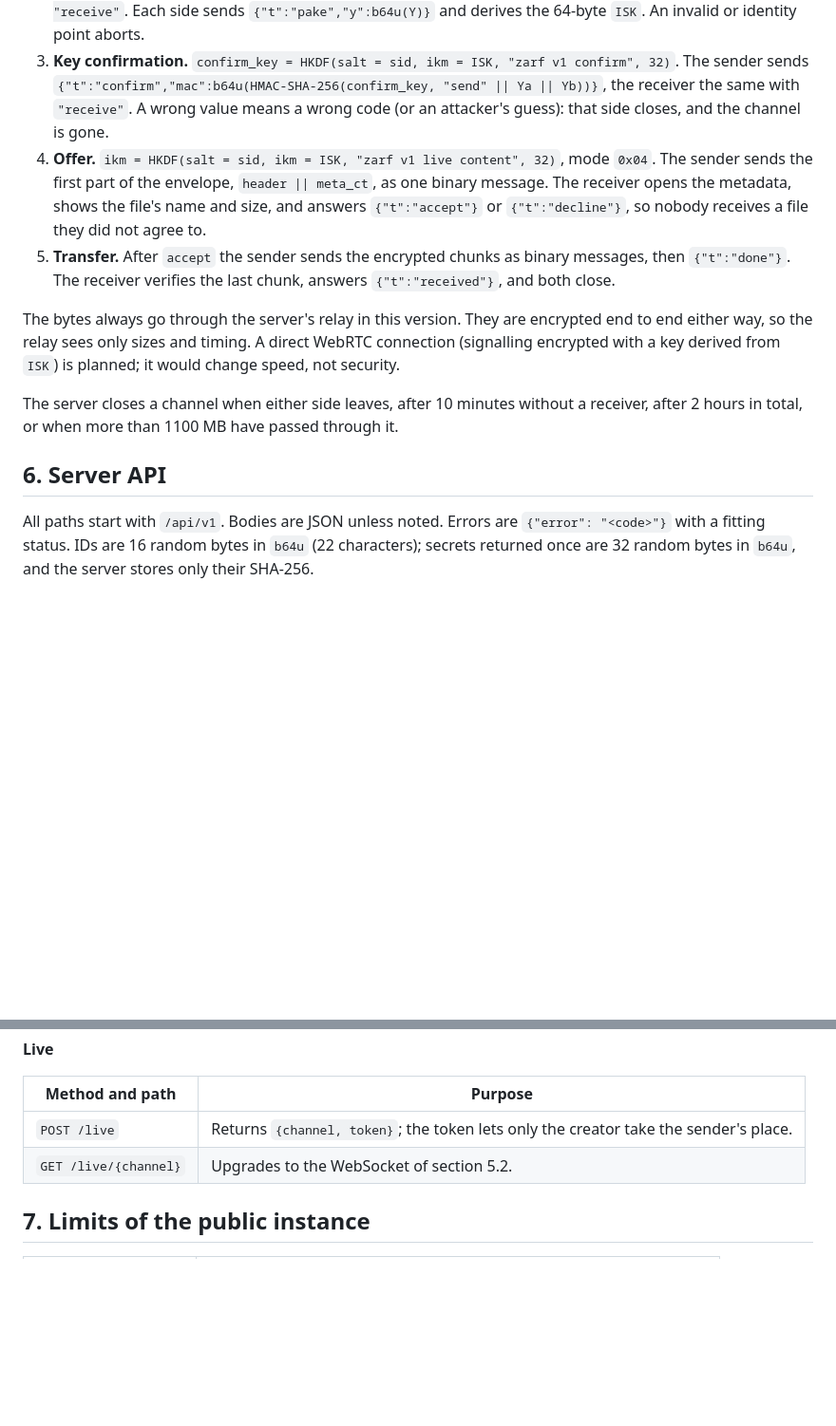
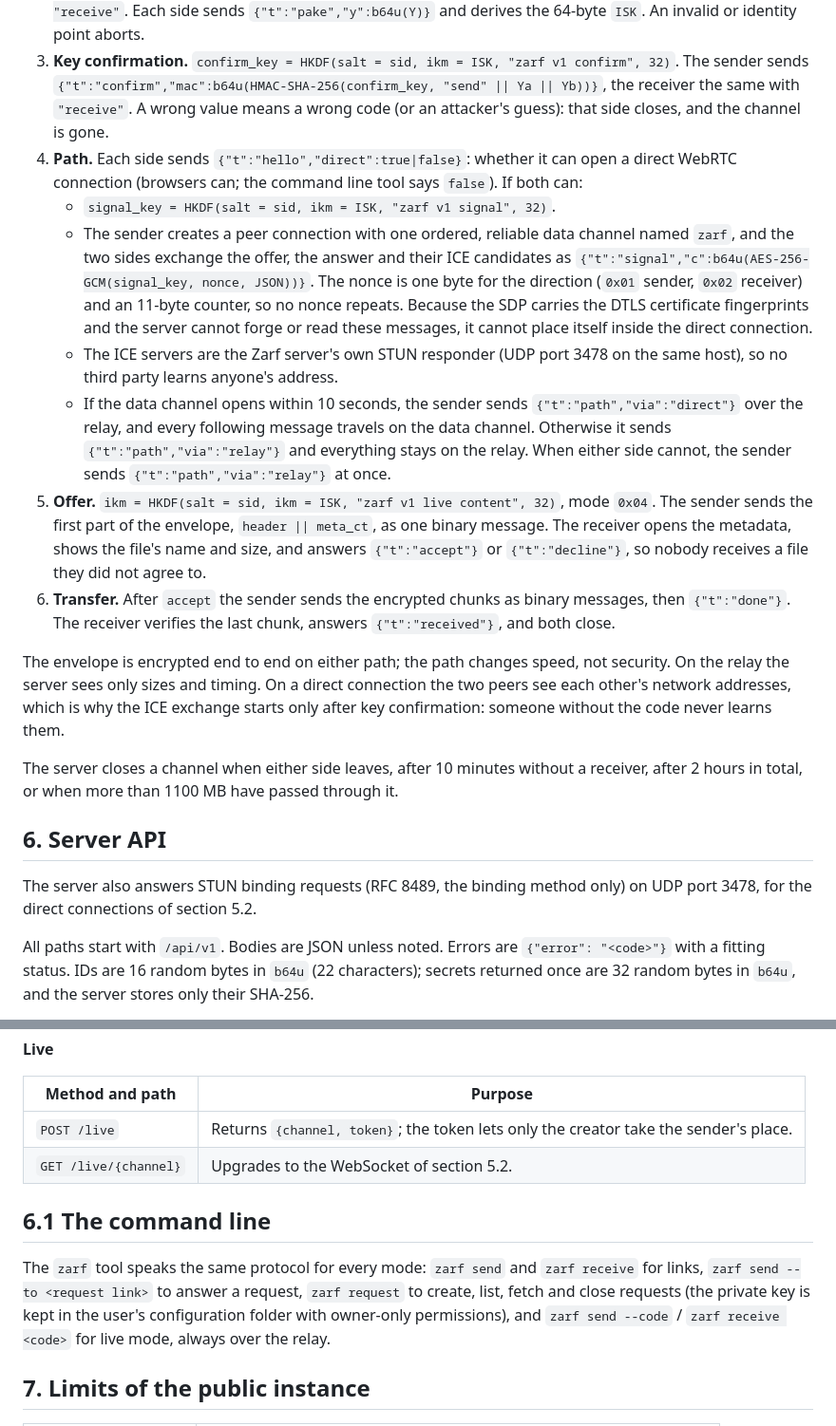
Before and after one commit to MrcDprm/zarf-file-share, a Markdown page: docs/PROTOCOL.md, 2 parts joined by grey strips. Shown at 95% size. Rendered like a GitHub page; blank space fills up the shorter version.

Commit message:
docs(protocol): add direct live connections and the command line modes

```diff
--- a/docs/PROTOCOL.md
+++ b/docs/PROTOCOL.md
@@ -151,14 +151,23 @@ Both peers open a WebSocket to `/api/v1/live/<channel>`. Messages are JSON text
    `PRS = "zarf v1 live" || uint16(position_1) || uint16(position_2)`, `CI = lv_cat("zarf v1 live", channel as decimal ASCII)`, `ADa = "send"`, `ADb = "receive"`.
    Each side sends `{"t":"pake","y":b64u(Y)}` and derives the 64-byte `ISK`. An invalid or identity point aborts.
 3. **Key confirmation.** `confirm_key = HKDF(salt = sid, ikm = ISK, "zarf v1 confirm", 32)`. The sender sends `{"t":"confirm","mac":b64u(HMAC-SHA-256(confirm_key, "send" || Ya || Yb))}`, the receiver the same with `"receive"`. A wrong value means a wrong code (or an attacker's guess): that side closes, and the channel is gone.
-4. **Offer.** `ikm = HKDF(salt = sid, ikm = ISK, "zarf v1 live content", 32)`, mode `0x04`. The sender sends the first part of the envelope, `header || meta_ct`, as one binary message. The receiver opens the metadata, shows the file's name and size, and answers `{"t":"accept"}` or `{"t":"decline"}`, so nobody receives a file they did not agree to.
-5. **Transfer.** After `accept` the sender sends the encrypted chunks as binary messages, then `{"t":"done"}`. The receiver verifies the last chunk, answers `{"t":"received"}`, and both close.
+4. **Path.** Each side sends `{"t":"hello","direct":true|false}`: whether it can open a direct WebRTC connection (browsers can; the command line tool says `false`). If both can:
+   - `signal_key = HKDF(salt = sid, ikm = ISK, "zarf v1 signal", 32)`.
+   - The sender creates a peer connection with one ordered, reliable data channel named `zarf`, and the two sides exchange the offer, the answer and their ICE candidates as `{"t":"signal","c":b64u(AES-256-GCM(signal_key, nonce, JSON))}`. The nonce is one byte for the direction (`0x01` sender, `0x02` receiver) and an 11-byte counter, so no nonce repeats. Because the SDP carries the DTLS certificate fingerprints and the server cannot forge or read these messages, it cannot place itself inside the direct connection.
+   - The ICE servers are the Zarf server's own STUN responder (UDP port 3478 on the same host), so no third party learns anyone's address.
+   - If the data channel opens within 10 seconds, the sender sends `{"t":"path","via":"direct"}` over the relay, and every following message travels on the data channel. Otherwise it sends `{"t":"path","via":"relay"}` and everything stays on the relay.
+   When either side cannot, the sender sends `{"t":"path","via":"relay"}` at once.
+5. **Offer.** `ikm = HKDF(salt = sid, ikm = ISK, "zarf v1 live content", 32)`, mode `0x04`. The sender sends the first part of the envelope, `header || meta_ct`, as one binary message. The receiver opens the metadata, shows the file's name and size, and answers `{"t":"accept"}` or `{"t":"decline"}`, so nobody receives a file they did not agree to.
+6. **Transfer.** After `accept` the sender sends the encrypted chunks as binary messages, then `{"t":"done"}`. The receiver verifies the last chunk, answers `{"t":"received"}`, and both close.
 
-The bytes always go through the server's relay in this version. They are encrypted end to end either way, so the relay sees only sizes and timing. A direct WebRTC connection (signalling encrypted with a key derived from `ISK`) is planned; it would change speed, not security.
+The envelope is encrypted end to end on either path; the path changes speed, not security. On the relay the server sees only sizes and timing. On a direct connection the two peers see each other's network addresses, which is why the ICE exchange starts only after key confirmation: someone without the code never learns them.
 
 The server closes a channel when either side leaves, after 10 minutes without a receiver, after 2 hours in total, or when more than 1100 MB have passed through it.
 
 ## 6. Server API
+
+The server also answers STUN binding requests (RFC 8489, the binding method only) on UDP port 3478, for the direct connections of section 5.2.
+
 
 All paths start with `/api/v1`. Bodies are JSON unless noted. Errors are `{"error": "<code>"}` with a fitting status. IDs are 16 random bytes in `b64u` (22 characters); secrets returned once are 32 random bytes in `b64u`, and the server stores only their SHA-256.
 
@@ -193,6 +202,10 @@ All paths start with `/api/v1`. Bodies are JSON unless noted. Errors are `{"erro
 | `POST /live` | Returns `{channel, token}`; the token lets only the creator take the sender's place. |
 | `GET /live/{channel}` | Upgrades to the WebSocket of section 5.2. |
 
+## 6.1 The command line
+
+The `zarf` tool speaks the same protocol for every mode: `zarf send` and `zarf receive` for links, `zarf send --to <request link>` to answer a request, `zarf request` to create, list, fetch and close requests (the private key is kept in the user's configuration folder with owner-only permissions), and `zarf send --code` / `zarf receive <code>` for live mode, always over the relay.
+
 ## 7. Limits of the public instance
 
 | | Value |
```
Also changed, not shown: docs/THREAT-MODEL.md (+2 -0 lines).
